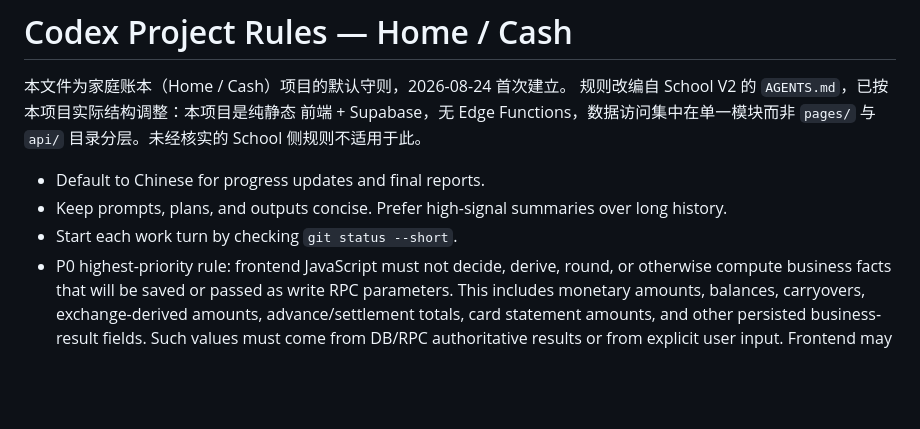
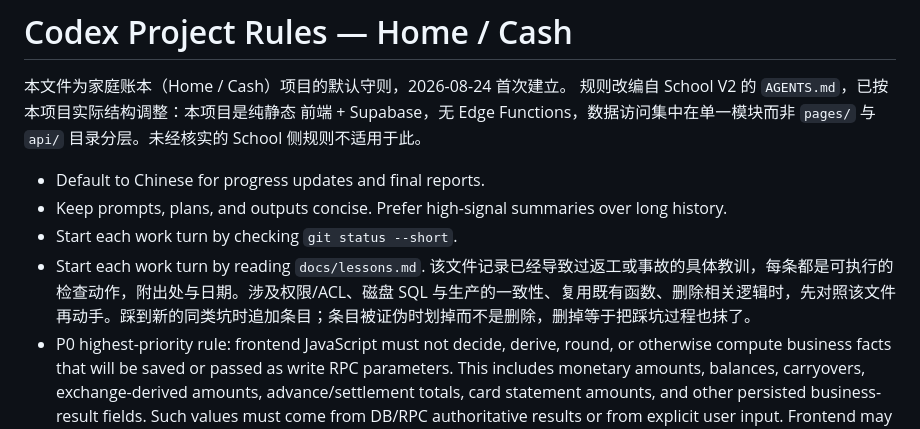
Before and after one commit to polariss710/home_account_book, a Markdown page: AGENTS.md, the part around the change. Rendered like a GitHub page; blank space fills up the shorter version.

```diff
--- a/AGENTS.md
+++ b/AGENTS.md
@@ -8,6 +8,7 @@
 - Default to Chinese for progress updates and final reports.
 - Keep prompts, plans, and outputs concise. Prefer high-signal summaries over long history.
 - Start each work turn by checking `git status --short`.
+- Start each work turn by reading `docs/lessons.md`. 该文件记录已经导致过返工或事故的具体教训，每条都是可执行的检查动作，附出处与日期。涉及权限/ACL、磁盘 SQL 与生产的一致性、复用既有函数、删除相关逻辑时，先对照该文件再动手。踩到新的同类坑时追加条目；条目被证伪时划掉而不是删除，删掉等于把踩坑过程也抹了。
 - P0 highest-priority rule: frontend JavaScript must not decide, derive, round, or otherwise compute business facts that will be saved or passed as write RPC parameters. This includes monetary amounts, balances, carryovers, exchange-derived amounts, advance/settlement totals, card statement amounts, and other persisted business-result fields. Such values must come from DB/RPC authoritative results or from explicit user input. Frontend may format display values and may show non-persisted previews only when the saved value is still computed and validated by DB/RPC.
 - Data-access boundary: `js/supabase.js` is the only module allowed to call Supabase `.rpc()` or to read/write tables via `.from(...)`. UI, render, state, and event modules must go through the functions it exports. As of 2026-08-24 all 32 `.rpc()` calls and both direct table writes are inside that file; keep it that way.
 - This repository uses `CASH_SUPABASE_DB_URL`. Never use `SUPABASE_DB_URL`. Cross-DB verification against School may use `SCHOOL_SUPABASE_DB_URL` for read-only queries only; never write to the School DB from this project. If available, run `load_both_db >/dev/null` first. Never print, save, or commit any DB URL or secret.
```
Also changed, not shown: docs/lessons.md (added, +244 -0 lines).
